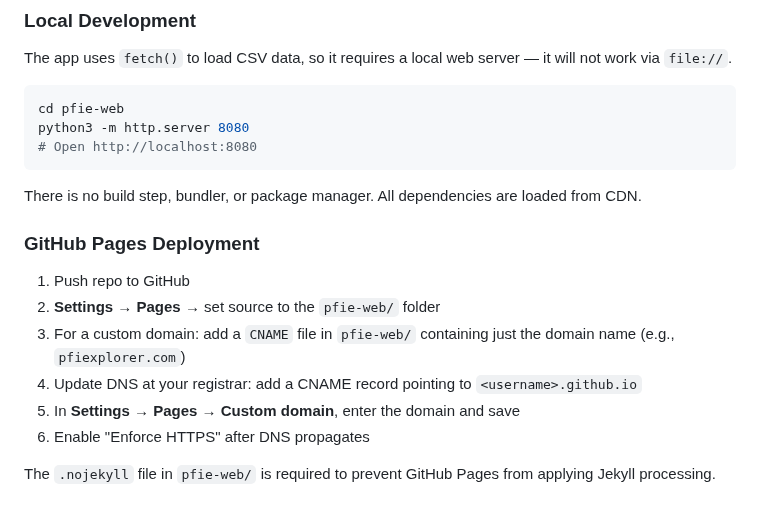
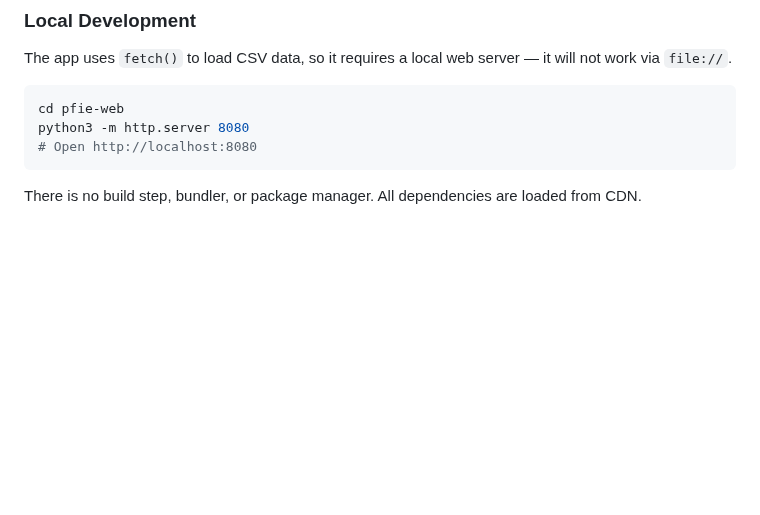
Before and after one commit to michaelsierraa/pfiexplorer, a Markdown page: README.md, the part around the change. Drawn GitHub-style; blank space fills up the shorter version.

````diff
--- a/README.md
+++ b/README.md
@@ -110,14 +110,3 @@ python3 -m http.server 8080
 ```
 
 There is no build step, bundler, or package manager. All dependencies are loaded from CDN.
-
-### GitHub Pages Deployment
-
-1. Push repo to GitHub
-2. **Settings → Pages** → set source to the `pfie-web/` folder
-3. For a custom domain: add a `CNAME` file in `pfie-web/` containing just the domain name (e.g., `pfiexplorer.com`)
-4. Update DNS at your registrar: add a CNAME record pointing to `<username>.github.io`
-5. In **Settings → Pages → Custom domain**, enter the domain and save
-6. Enable "Enforce HTTPS" after DNS propagates
-
-The `.nojekyll` file in `pfie-web/` is required to prevent GitHub Pages from applying Jekyll processing.
````
